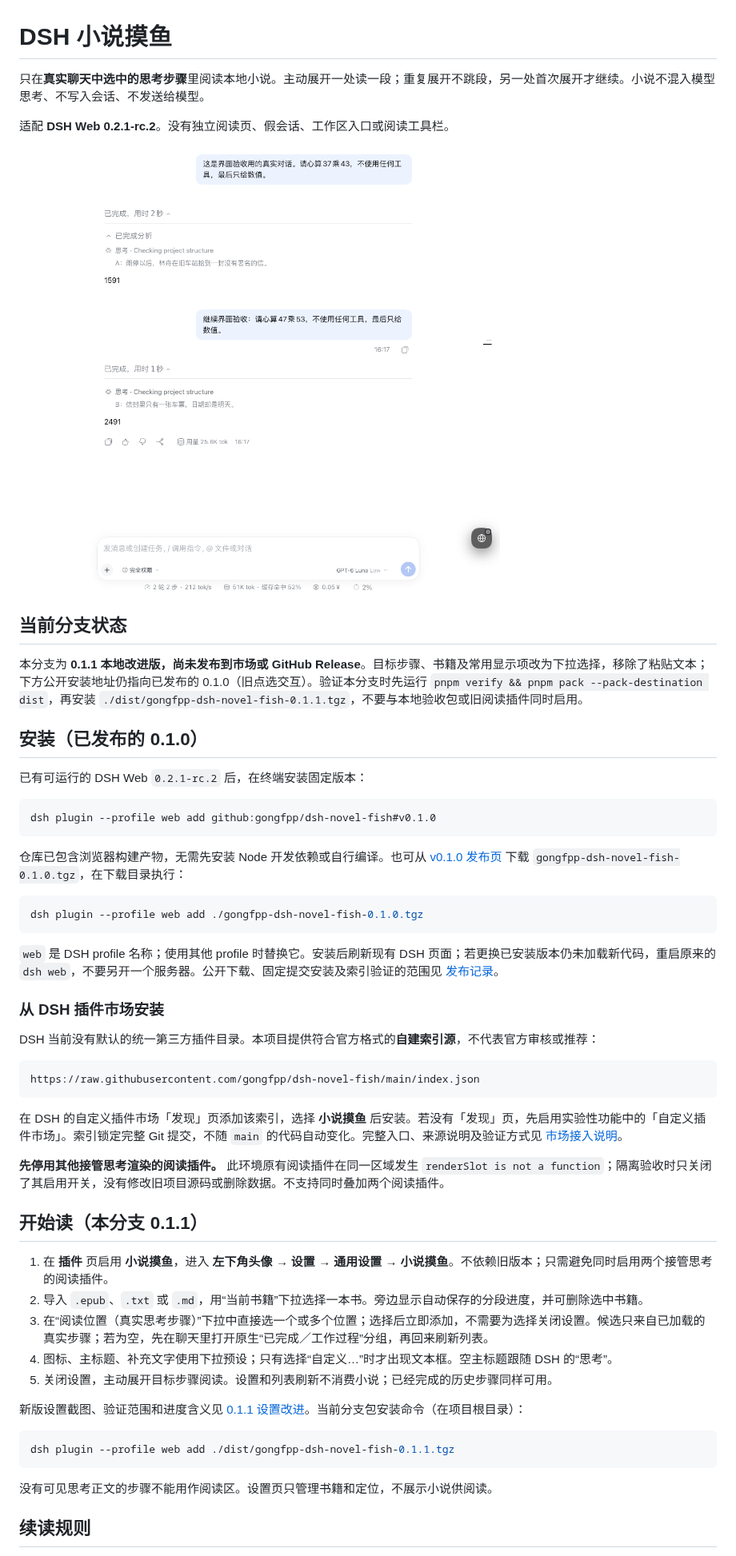
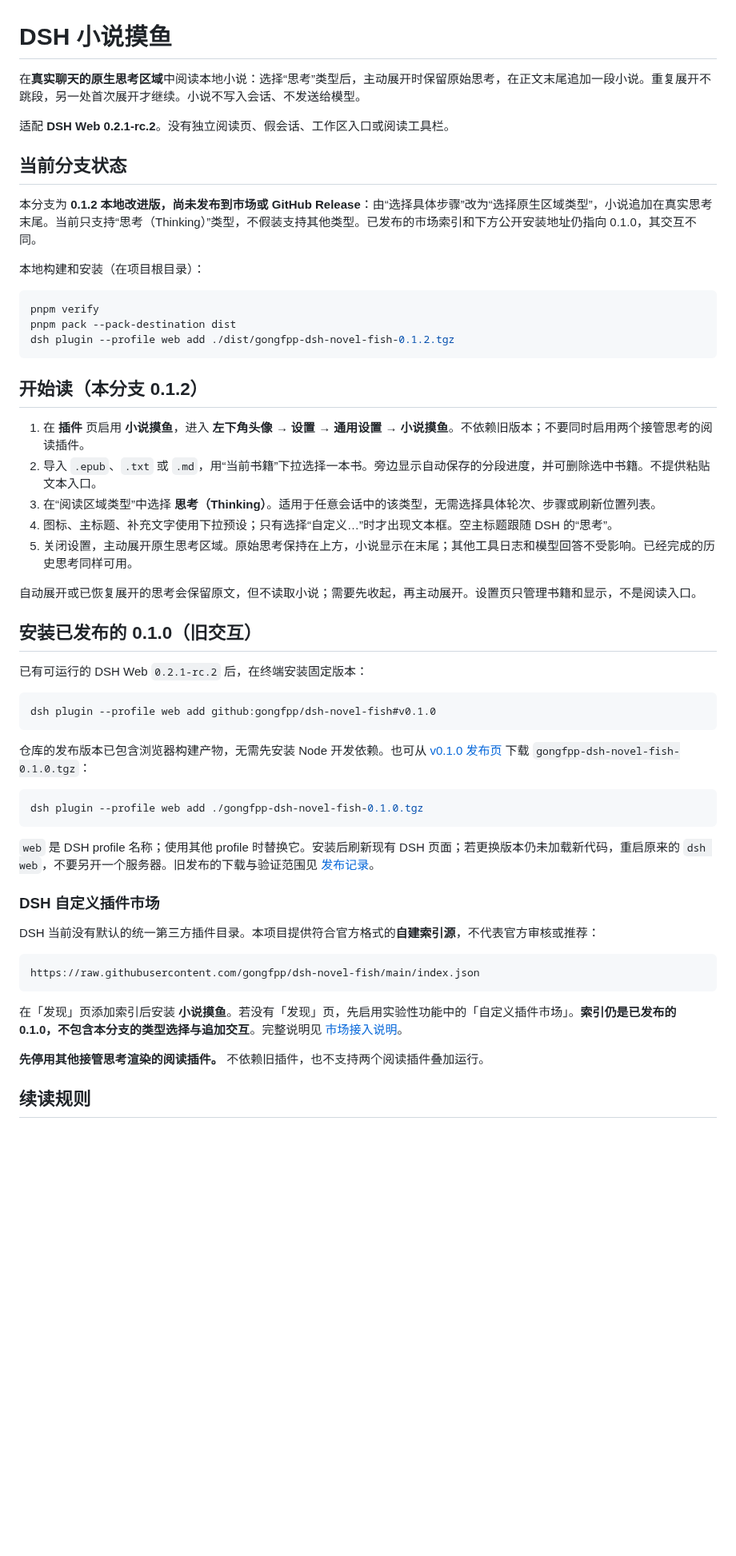
Before and after one commit to gongfpp/dsh-novel-fish, a Markdown page: README.md, the part around one of its changes. Shown at 80% size. Drawn GitHub-style; blank space fills up the shorter version.

Commit message:
feat: append novels after native thoughts by region type

````diff
--- a/README.md
+++ b/README.md
@@ -1,16 +1,32 @@
 # DSH 小说摸鱼
 
-只在**真实聊天中选中的思考步骤**里阅读本地小说。主动展开一处读一段；重复展开不跳段，另一处首次展开才继续。小说不混入模型思考、不写入会话、不发送给模型。
+在**真实聊天的原生思考区域**中阅读本地小说：选择“思考”类型后，主动展开时保留原始思考，在正文末尾追加一段小说。重复展开不跳段，另一处首次展开才继续。小说不写入会话、不发送给模型。
 
 适配 **DSH Web 0.2.1-rc.2**。没有独立阅读页、假会话、工作区入口或阅读工具栏。
 
-![真实 DSH 聊天：步骤 A 和 B 分别显示两段小说，原回答保留](docs/evidence/live-ab.png)
-
 ## 当前分支状态
 
-本分支为 **0.1.1 本地改进版，尚未发布到市场或 GitHub Release**。目标步骤、书籍及常用显示项改为下拉选择，移除了粘贴文本；下方公开安装地址仍指向已发布的 0.1.0（旧点选交互）。验证本分支时先运行 `pnpm verify && pnpm pack --pack-destination dist`，再安装 `./dist/gongfpp-dsh-novel-fish-0.1.1.tgz`，不要与本地验收包或旧阅读插件同时启用。
+本分支为 **0.1.2 本地改进版，尚未发布到市场或 GitHub Release**：由“选择具体步骤”改为“选择原生区域类型”，小说追加在真实思考末尾。当前只支持“思考（Thinking）”类型，不假装支持其他类型。已发布的市场索引和下方公开安装地址仍指向 0.1.0，其交互不同。
 
-## 安装（已发布的 0.1.0）
+本地构建和安装（在项目根目录）：
+
+```sh
+pnpm verify
+pnpm pack --pack-destination dist
+dsh plugin --profile web add ./dist/gongfpp-dsh-novel-fish-0.1.2.tgz
+```
+
+## 开始读（本分支 0.1.2）
+
+1. 在 **插件** 页启用 **小说摸鱼**，进入 **左下角头像 → 设置 → 通用设置 → 小说摸鱼**。不依赖旧版本；不要同时启用两个接管思考的阅读插件。
+2. 导入 `.epub`、`.txt` 或 `.md`，用“当前书籍”下拉选择一本书。旁边显示自动保存的分段进度，并可删除选中书籍。不提供粘贴文本入口。
+3. 在“阅读区域类型”中选择 **思考（Thinking）**。适用于任意会话中的该类型，无需选择具体轮次、步骤或刷新位置列表。
+4. 图标、主标题、补充文字使用下拉预设；只有选择“自定义…”时才出现文本框。空主标题跟随 DSH 的“思考”。
+5. 关闭设置，主动展开原生思考区域。原始思考保持在上方，小说显示在末尾；其他工具日志和模型回答不受影响。已经完成的历史思考同样可用。
+
+自动展开或已恢复展开的思考会保留原文，但不读取小说；需要先收起，再主动展开。设置页只管理书籍和显示，不是阅读入口。
+
+## 安装已发布的 0.1.0（旧交互）
 
 已有可运行的 DSH Web `0.2.1-rc.2` 后，在终端安装固定版本：
 
@@ -18,15 +34,15 @@
 dsh plugin --profile web add github:gongfpp/dsh-novel-fish#v0.1.0
 ```
 
-仓库已包含浏览器构建产物，无需先安装 Node 开发依赖或自行编译。也可从 [v0.1.0 发布页](https://github.com/gongfpp/dsh-novel-fish/releases/tag/v0.1.0) 下载 `gongfpp-dsh-novel-fish-0.1.0.tgz`，在下载目录执行：
+仓库的发布版本已包含浏览器构建产物，无需先安装 Node 开发依赖。也可从 [v0.1.0 发布页](https://github.com/gongfpp/dsh-novel-fish/releases/tag/v0.1.0) 下载 `gongfpp-dsh-novel-fish-0.1.0.tgz`：
 
 ```sh
 dsh plugin --profile web add ./gongfpp-dsh-novel-fish-0.1.0.tgz
 ```
 
-`web` 是 DSH profile 名称；使用其他 profile 时替换它。安装后刷新现有 DSH 页面；若更换已安装版本仍未加载新代码，重启原来的 `dsh web`，不要另开一个服务器。公开下载、固定提交安装及索引验证的范围见 [发布记录](docs/release.md)。
+`web` 是 DSH profile 名称；使用其他 profile 时替换它。安装后刷新现有 DSH 页面；若更换版本仍未加载新代码，重启原来的 `dsh web`，不要另开一个服务器。旧发布的下载与验证范围见 [发布记录](docs/release.md)。
 
-### 从 DSH 插件市场安装
+### DSH 自定义插件市场
 
 DSH 当前没有默认的统一第三方插件目录。本项目提供符合官方格式的**自建索引源**，不代表官方审核或推荐：
 
@@ -34,25 +50,9 @@ DSH 当前没有默认的统一第三方插件目录。本项目提供符合官
 https://raw.githubusercontent.com/gongfpp/dsh-novel-fish/main/index.json
 ```
 
-在 DSH 的自定义插件市场「发现」页添加该索引，选择 **小说摸鱼** 后安装。若没有「发现」页，先启用实验性功能中的「自定义插件市场」。索引锁定完整 Git 提交，不随 `main` 的代码自动变化。完整入口、来源说明及验证方式见 [市场接入说明](docs/marketplace.md)。
+在「发现」页添加索引后安装 **小说摸鱼**。若没有「发现」页，先启用实验性功能中的「自定义插件市场」。**索引仍是已发布的 0.1.0，不包含本分支的类型选择与追加交互**。完整说明见 [市场接入说明](docs/marketplace.md)。
 
-**先停用其他接管思考渲染的阅读插件。** 此环境原有阅读插件在同一区域发生 `renderSlot is not a function`；隔离验收时只关闭了其启用开关，没有修改旧项目源码或删除数据。不支持同时叠加两个阅读插件。
-
-## 开始读（本分支 0.1.1）
-
-1. 在 **插件** 页启用 **小说摸鱼**，进入 **左下角头像 → 设置 → 通用设置 → 小说摸鱼**。不依赖旧版本；只需避免同时启用两个接管思考的阅读插件。
-2. 导入 `.epub`、`.txt` 或 `.md`，用“当前书籍”下拉选择一本书。旁边显示自动保存的分段进度，并可删除选中书籍。
-3. 在“阅读位置（真实思考步骤）”下拉中直接选一个或多个位置；选择后立即添加，不需要为选择关闭设置。候选只来自已加载的真实步骤；若为空，先在聊天里打开原生“已完成／工作过程”分组，再回来刷新列表。
-4. 图标、主标题、补充文字使用下拉预设；只有选择“自定义…”时才出现文本框。空主标题跟随 DSH 的“思考”。
-5. 关闭设置，主动展开目标步骤阅读。设置和列表刷新不消费小说；已经完成的历史步骤同样可用。
-
-新版设置截图、验证范围和进度含义见 [0.1.1 设置改进](docs/settings-update.md)。当前分支包安装命令（在项目根目录）：
-
-```sh
-dsh plugin --profile web add ./dist/gongfpp-dsh-novel-fish-0.1.1.tgz
-```
-
-没有可见思考正文的步骤不能用作阅读区。设置页只管理书籍和定位，不展示小说供阅读。
+**先停用其他接管思考渲染的阅读插件。** 不依赖旧插件，也不支持两个阅读插件叠加运行。
 
 ## 续读规则
 
````
Also changed, not shown: other parts of README.md (+11 -9 lines), docs/host-adapter.md (+3 -3 lines), docs/settings-update.md (+3 -1 lines), docs/type-append-update.md (added, +48 -0 lines), docs/evidence/type-append-012.png (added), docs/evidence/type-settings-012.png (added), 12 other files.
